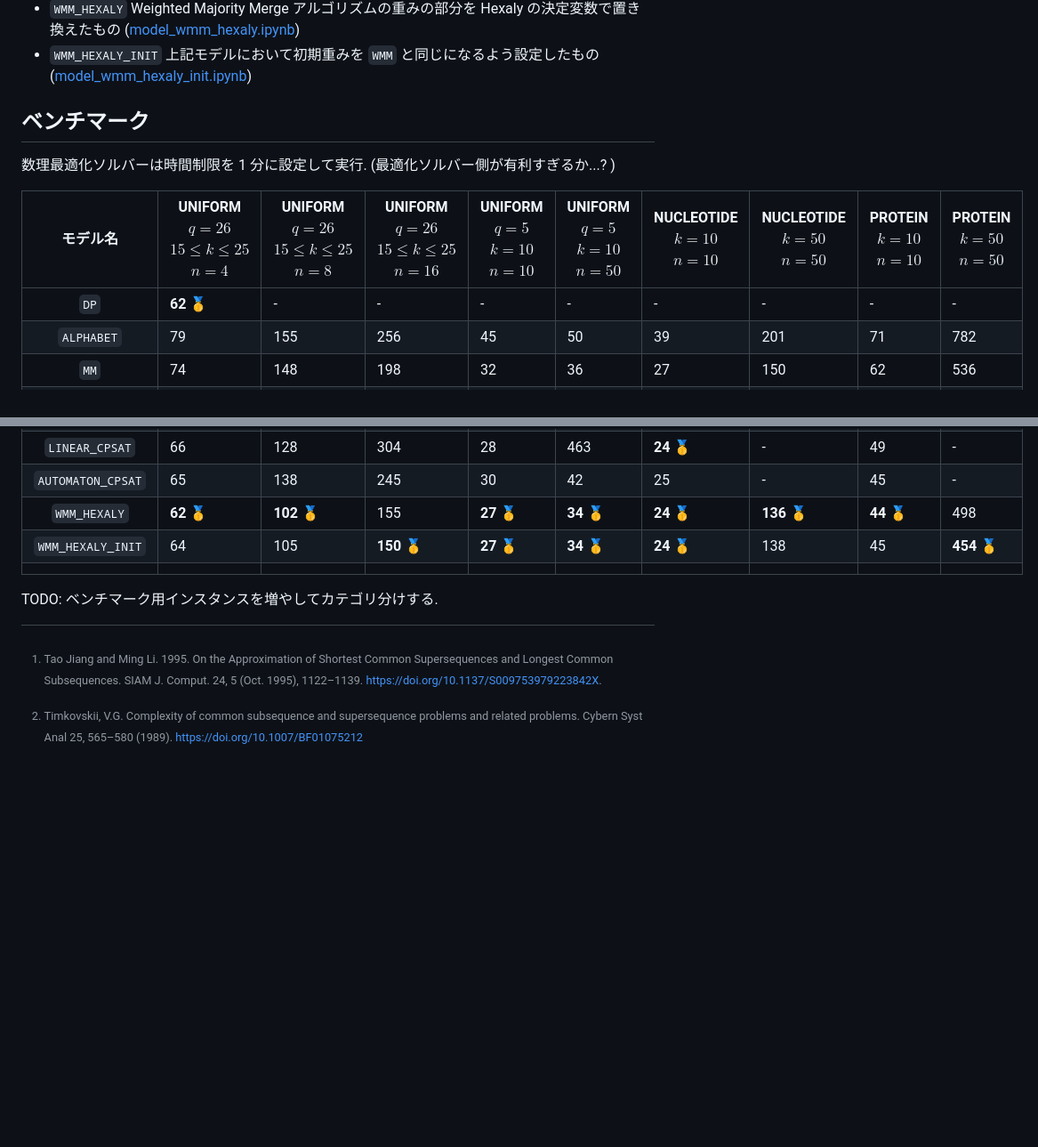
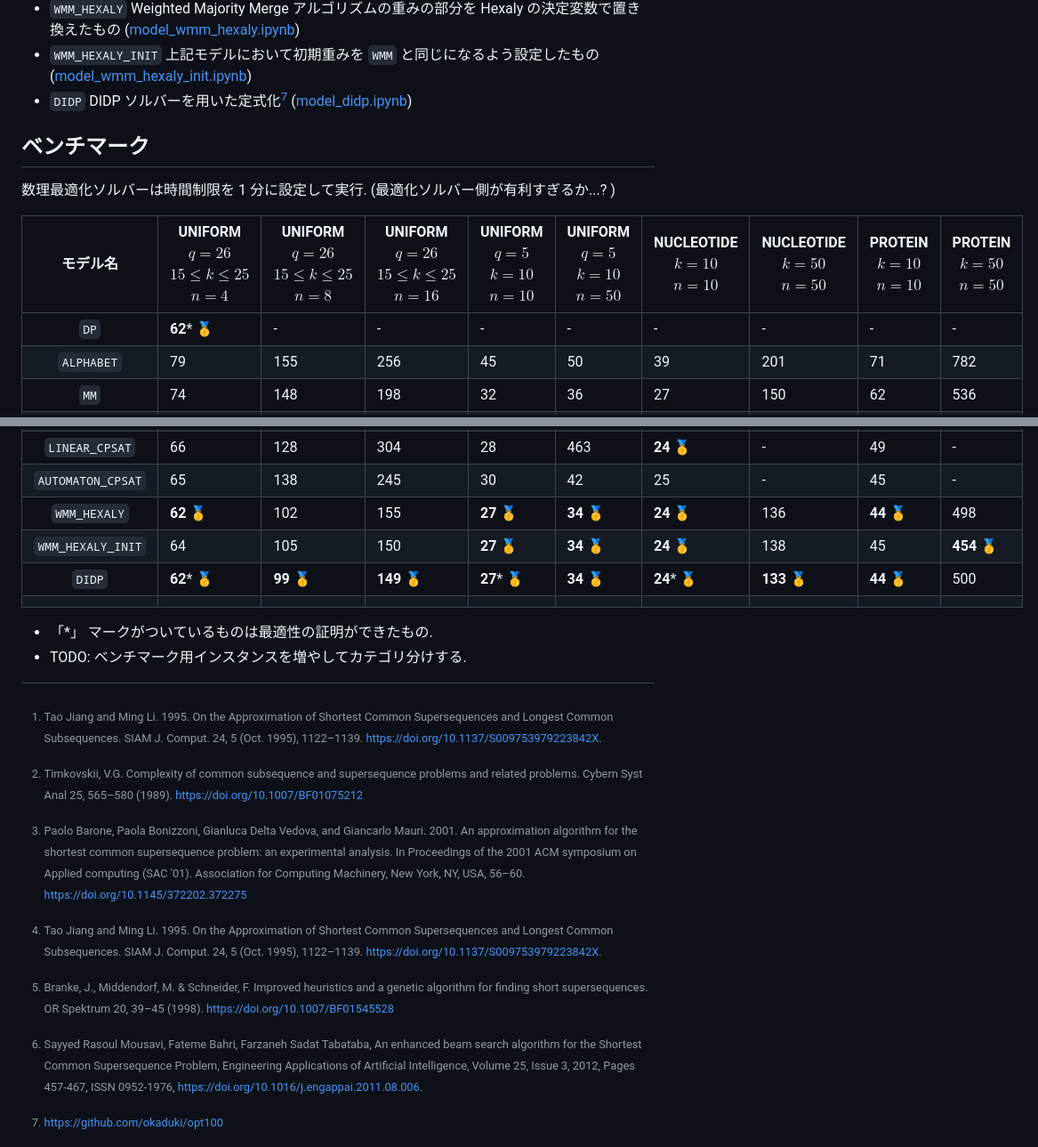
Before and after one commit to espeon011/opt_note, a Markdown page: src/scsp/README.md, 2 parts joined by grey strips. Shown: that part at 89% size. Drawn GitHub-style; blank space fills up the shorter version.

Commit message:
SCSP の DIDP モデルの計算結果を表に追加

```diff
--- a/src/scsp/README.md
+++ b/src/scsp/README.md
@@ -28,6 +28,7 @@ Shortest Common Supersequence Problem (SCSP) は与えられた複数の配列
 - `AUTOMATON_CPSAT` オートマトン制約を用いた数理計画モデル(CP-SAT) ([model_automaton_cpsat.ipynb](./__marimo__/model_automaton_cpsat.ipynb))
 - `WMM_HEXALY` Weighted Majority Merge アルゴリズムの重みの部分を Hexaly の決定変数で置き換えたもの ([model_wmm_hexaly.ipynb](./__marimo__/model_wmm_hexaly.ipynb))
 - `WMM_HEXALY_INIT` 上記モデルにおいて初期重みを `WMM` と同じになるよう設定したもの ([model_wmm_hexaly_init.ipynb](./__marimo__/model_wmm_hexaly_init.ipynb))
+- `DIDP` DIDP ソルバーを用いた定式化[^6] ([model_didp.ipynb](./__marimo__/model_didp.ipynb))
 
 ## ベンチマーク
 
@@ -35,7 +36,7 @@ Shortest Common Supersequence Problem (SCSP) は与えられた複数の配列
 
 | モデル名 | UNIFORM <br> $q=26$ <br> $15 \leq k \leq 25$ <br> $n=4$ | UNIFORM <br> $q=26$ <br> $15 \leq k \leq 25$ <br> $n=8$ | UNIFORM <br> $q=26$ <br> $15 \leq k \leq 25$ <br> $n=16$ | UNIFORM <br> $q=5$ <br> $k=10$ <br> $n=10$ | UNIFORM <br> $q=5$ <br> $k=10$ <br> $n=50$ | NUCLEOTIDE <br> $k=10$ <br> $n=10$ | NUCLEOTIDE <br> $k=50$ <br> $n=50$ | PROTEIN <br> $k=10$ <br> $n=10$ | PROTEIN <br> $k=50$ <br> $n=50$ |
 | :---: | --- | --- | --- | --- | --- | --- | --- | --- | --- |
-| `DP`              | **62** 🥇 | - | - | - | - | - | - | - | - |
+| `DP`              | **62*** 🥇 | - | - | - | - | - | - | - | - |
 | `ALPHABET`        | 79 | 155 | 256 | 45 | 50 | 39 | 201 | 71 | 782 |
 | `MM`              | 74 | 148 | 198 | 32 | 36 | 27 | 150 | 62 | 536 |
 | `WMM`             | 75 | 128 | 176 | 32 | 37 | 26 | 146 | 57 | 475 |
@@ -45,14 +46,17 @@ Shortest Common Supersequence Problem (SCSP) は与えられた複数の配列
 | `LINEAR_HIGHS`    | 75 | 148 | - | 52 | - | 32 | - | 66 | - |
 | `LINEAR_CPSAT`    | 66 | 128 | 304 | 28 | 463 | **24** 🥇 | - | 49 | - |
 | `AUTOMATON_CPSAT` | 65 | 138 | 245 | 30 | 42 | 25 | - | 45 | - |
-| `WMM_HEXALY`      | **62** 🥇 | **102** 🥇 | 155 | **27** 🥇 | **34** 🥇 | **24** 🥇 | **136** 🥇 | **44** 🥇 | 498 |
-| `WMM_HEXALY_INIT` | 64 | 105 | **150** 🥇 | **27** 🥇 | **34** 🥇 | **24** 🥇 | 138 | 45 | **454** 🥇 |
+| `WMM_HEXALY`      | **62** 🥇 | 102 | 155 | **27** 🥇 | **34** 🥇 | **24** 🥇 | 136 | **44** 🥇 | 498 |
+| `WMM_HEXALY_INIT` | 64 | 105 | 150 | **27** 🥇 | **34** 🥇 | **24** 🥇 | 138 | 45 | **454** 🥇 |
+| `DIDP`            | **62*** 🥇 | **99** 🥇 | **149** 🥇 | **27*** 🥇 | **34** 🥇 | **24*** 🥇 | **133** 🥇 | **44** 🥇 | 500 |
 | | | | | | | | | | |
 
-TODO: ベンチマーク用インスタンスを増やしてカテゴリ分けする.
+- 「*」 マークがついているものは最適性の証明ができたもの.
+- TODO: ベンチマーク用インスタンスを増やしてカテゴリ分けする.
 
 [^1]: Tao Jiang and Ming Li. 1995. On the Approximation of Shortest Common Supersequences and Longest Common Subsequences. SIAM J. Comput. 24, 5 (Oct. 1995), 1122–1139. https://doi.org/10.1137/S009753979223842X.
 [^2]: Sayyed Rasoul Mousavi, Fateme Bahri, Farzaneh Sadat Tabataba, An enhanced beam search algorithm for the Shortest Common Supersequence Problem, Engineering Applications of Artificial Intelligence, Volume 25, Issue 3, 2012, Pages 457-467, ISSN 0952-1976, https://doi.org/10.1016/j.engappai.2011.08.006.
 [^3]: Paolo Barone, Paola Bonizzoni, Gianluca Delta Vedova, and Giancarlo Mauri. 2001. An approximation algorithm for the shortest common supersequence problem: an experimental analysis. In Proceedings of the 2001 ACM symposium on Applied computing (SAC '01). Association for Computing Machinery, New York, NY, USA, 56–60. https://doi.org/10.1145/372202.372275
 [^4]: Branke, J., Middendorf, M. & Schneider, F. Improved heuristics and a genetic algorithm for finding short supersequences. OR Spektrum 20, 39–45 (1998). https://doi.org/10.1007/BF01545528
 [^5]: Timkovskii, V.G. Complexity of common subsequence and supersequence problems and related problems. Cybern Syst Anal 25, 565–580 (1989). https://doi.org/10.1007/BF01075212
+[^6]: https://github.com/okaduki/opt100
```
